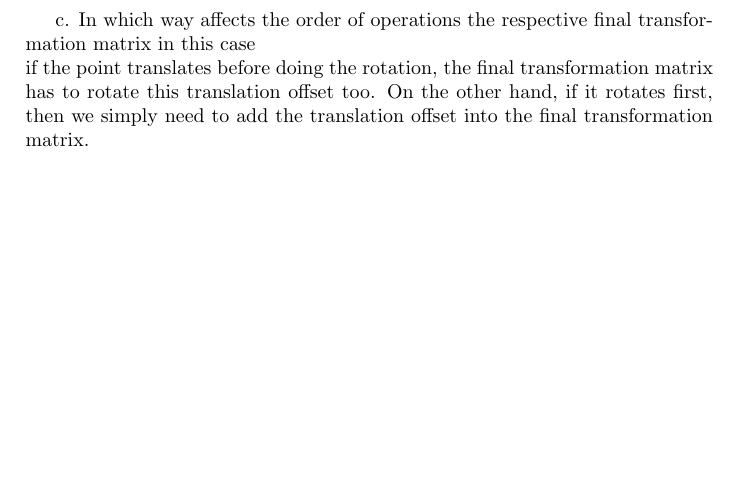
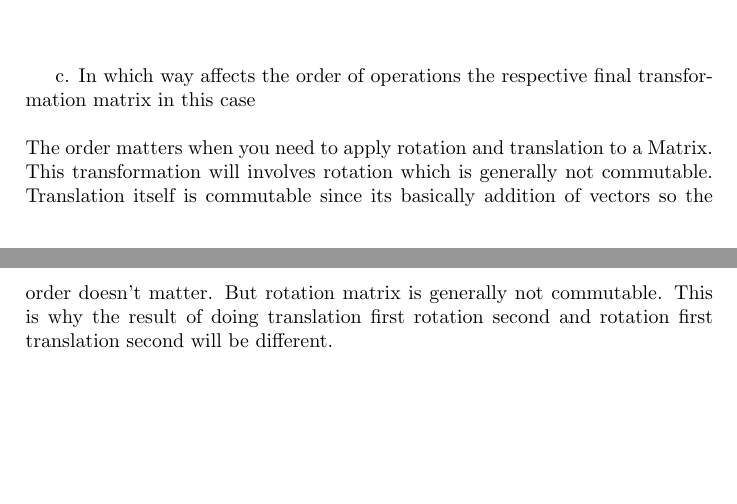
Before and after one commit to UkiMiawz/introduction-computer-graphic, a LaTeX problem sheet (exercise-2/Theoritical 2.tex): part of page 2 of 2 before the commit and two parts of pages 2 and 3 of 3 after it, the two joined at a grey line, cut so that both start at the same text, the shorter picture padded with empty space. Compiled offline with pdfLaTeX.

Commit message:
Change number 2c

```diff
--- a/exercise-2/Theoritical 2.tex
+++ b/exercise-2/Theoritical 2.tex
@@ -125,7 +125,7 @@ M_2 &=
 \end{equation*} \\ \\
 
 
-c. In which way affects the order of operations the respective final transformation matrix in this case \\
-if the point translates before doing the rotation, the final transformation matrix has to rotate this translation offset too. On the other hand, if it rotates first, then we simply need to add the translation offset into the final transformation matrix.
+c. In which way affects the order of operations the respective final transformation matrix in this case \\ \\
+The order matters when you need to apply rotation and translation to a Matrix. This transformation will involves rotation which is generally not commutable. Translation itself is commutable since its basically addition of vectors so the order doesn't matter. But rotation matrix is generally not commutable. This is why the result of doing translation first rotation second and rotation first translation second will be different.
 
 \end{document}
```
Also changed, not shown: exercise-2/Theoritical 2.pdf.
